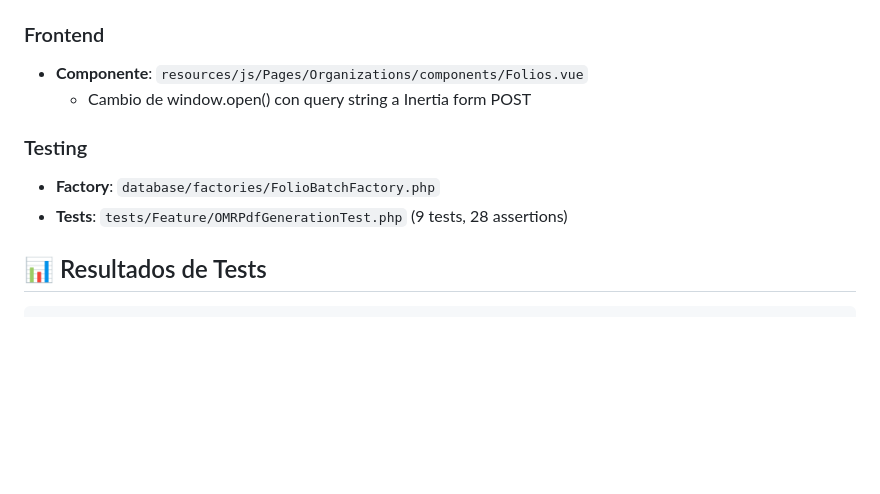
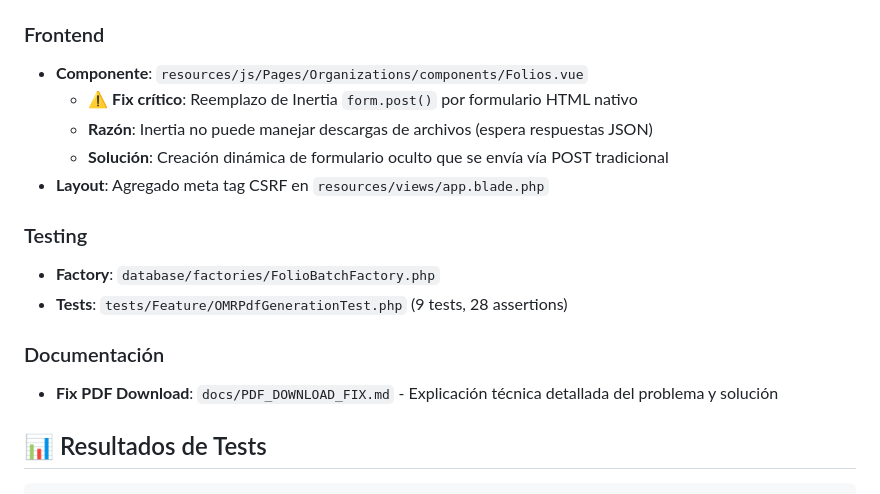
Before and after one commit to nhoamx/trainingms, a Markdown page: .github/PR_DESCRIPTION.md, the part around the change. Rendered like a GitHub page; blank space fills up the shorter version.

Commit message:
docs: update PR description with PDF download fix details

```diff
--- a/.github/PR_DESCRIPTION.md
+++ b/.github/PR_DESCRIPTION.md
@@ -76,11 +76,17 @@ Nueva suite de tests `OMRPdfGenerationTest.php` con 9 tests:
 
 ### Frontend
 - **Componente**: `resources/js/Pages/Organizations/components/Folios.vue`
-  - Cambio de window.open() con query string a Inertia form POST
+  - ⚠️ **Fix crítico**: Reemplazo de Inertia `form.post()` por formulario HTML nativo
+  - **Razón**: Inertia no puede manejar descargas de archivos (espera respuestas JSON)
+  - **Solución**: Creación dinámica de formulario oculto que se envía vía POST tradicional
+- **Layout**: Agregado meta tag CSRF en `resources/views/app.blade.php`
 
 ### Testing
 - **Factory**: `database/factories/FolioBatchFactory.php`
 - **Tests**: `tests/Feature/OMRPdfGenerationTest.php` (9 tests, 28 assertions)
+
+### Documentación
+- **Fix PDF Download**: `docs/PDF_DOWNLOAD_FIX.md` - Explicación técnica detallada del problema y solución
 
 ## 📊 Resultados de Tests
 
```
